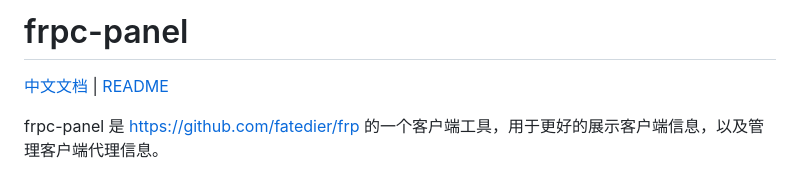
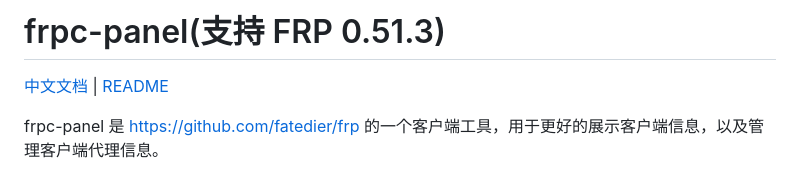
Before and after one commit to yhl452493373/frpc-panel, a Markdown page: README.md, the part around the change. Drawn GitHub-style.

```diff
--- a/README.md
+++ b/README.md
@@ -1,4 +1,4 @@
-# frpc-panel
+# frpc-panel(支持 FRP 0.51.3)
 
 [中文文档](README.md) | [README](README_en.md)
 
```
